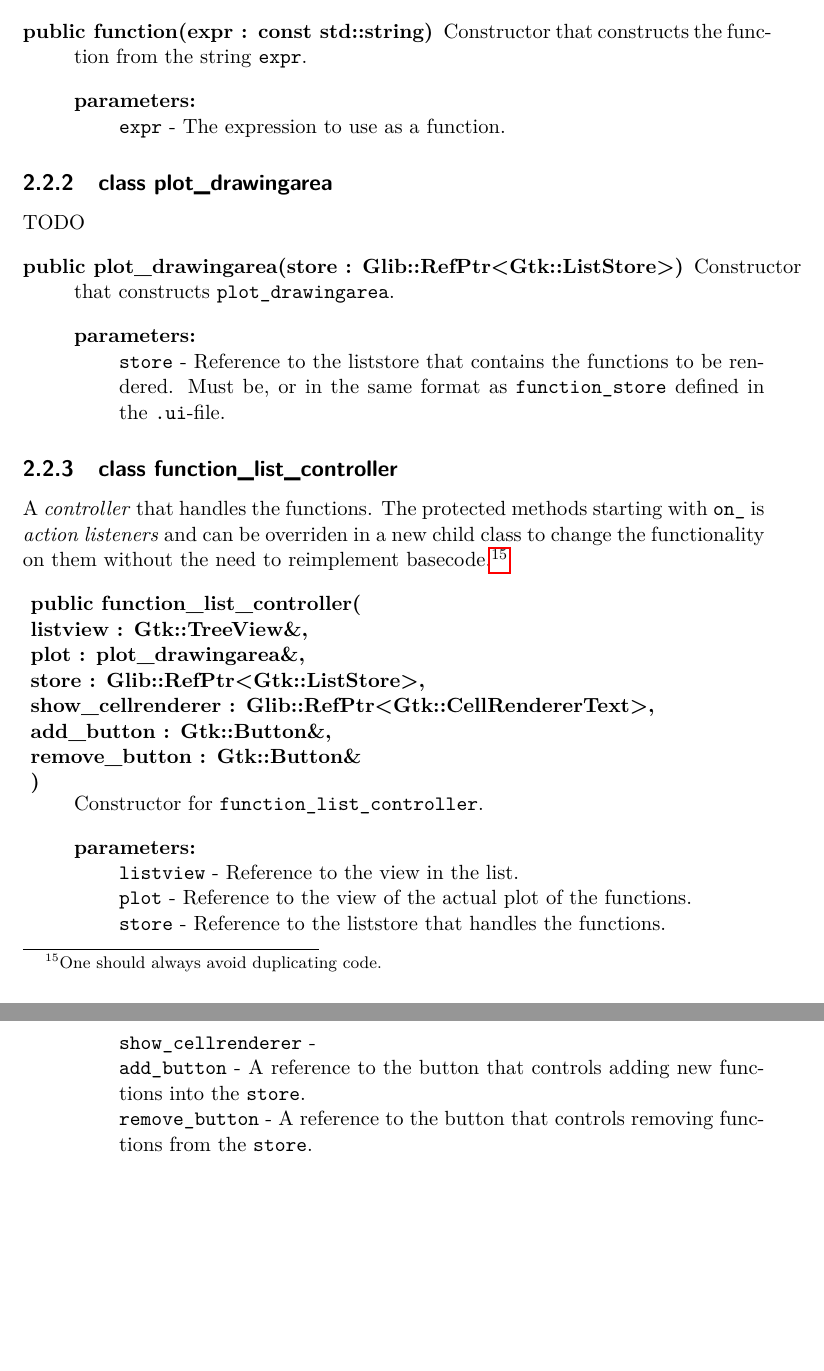
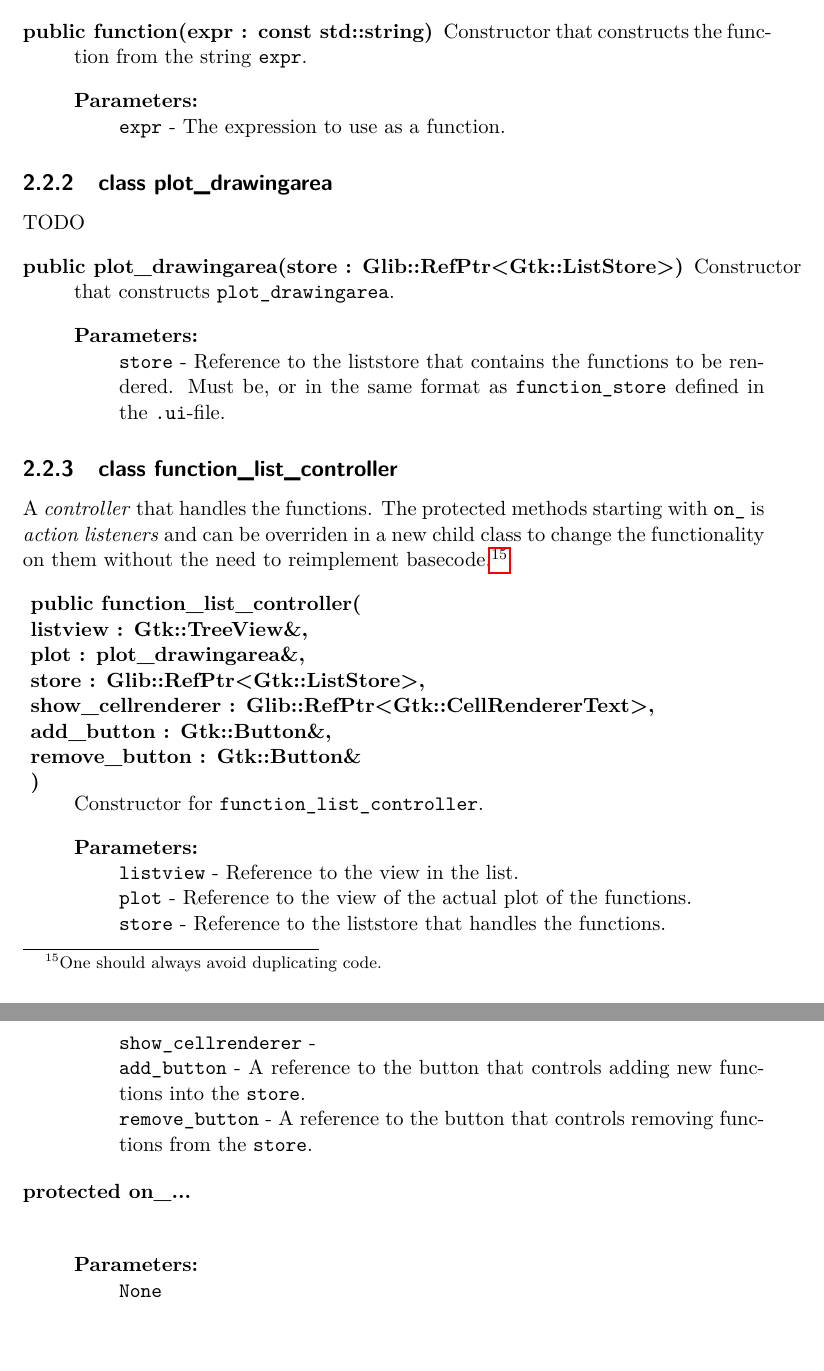
Before and after one commit to Jim-Holmstroem/SimpleGraphPlotter, a LaTeX thesis (doc/report.tex): two parts of pages 12 and 13 of 17, joined at a grey line, cut so that both start at the same text. Compiled offline with pdfLaTeX.

Commit message:
changed miss

```diff
--- a/doc/report.tex
+++ b/doc/report.tex
@@ -387,7 +387,7 @@ same intended usage and should therefore not be a realization of
     \item[public function(expr : const std::string)] Constructor
     that constructs the function from the string \texttt{expr}.
     \begin{description}
-        \item[parameters:]~\\
+        \item[Parameters:]~\\
             \verb+expr+ - The expression to use as a function.
     \end{description}
 \end{description}
@@ -399,7 +399,7 @@ TODO
     \item[public plot\_drawingarea(store : Glib::RefPtr<Gtk::ListStore>)] Constructor
     that constructs \texttt{plot\_drawingarea}.
     \begin{description}
-        \item[parameters:]~\\
+        \item[Parameters:]~\\
             \verb+store+ - Reference to the liststore that contains the
             functions to be rendered. Must be, or in the same format as
             \texttt{function\_store} defined in the \texttt{.ui}-file.
@@ -427,7 +427,7 @@ reimplement basecode.\footnote{One should always avoid duplicating code.}
     }]~\\
     Constructor for \texttt{function\_list\_controller}.
     \begin{description}
-        \item[parameters:]~\\
+        \item[Parameters:]~\\
             \verb+listview+ - Reference to the view in the list.\\
             \verb+plot+ - Reference to the view of the actual plot of the
             functions.\\
@@ -440,7 +440,14 @@ reimplement basecode.\footnote{One should always avoid duplicating code.}
     \end{description}
 \end{description}
 
-\
+\begin{description}
+    \item[protected on\_...]~\\
+
+    \begin{description}
+        \item[Parameters:]~\\
+            \verb+None+
+    \end{description}
+\end{description}
 
 \chapter{Results and Discussion}
 
```
Also changed, not shown: doc/report.pdf, doc/report.tex (2 more changed lines).
